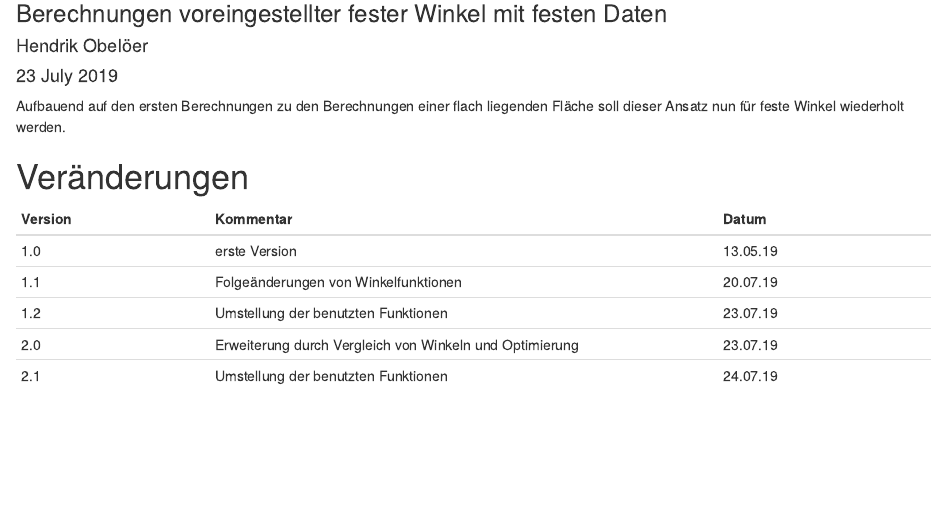
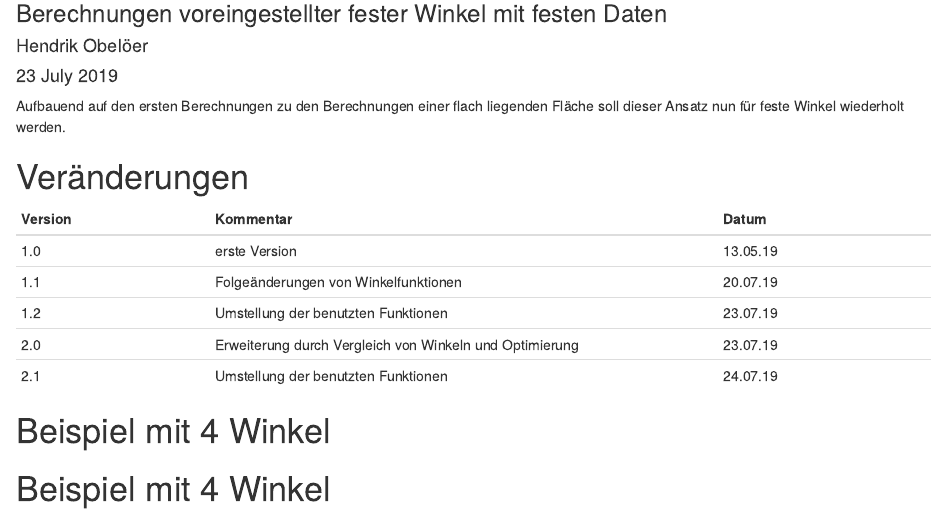
Before and after one commit to henobe/pv-simulation, an R Markdown document (reports/summary_fixed_angle_calculations.Rmd): the page in a window 1100 px wide, from 80 px down. Rendered offline with R 4.5, knitr and Pandoc, with nearby package versions; some code elsewhere in the file could not run offline.

```diff
--- a/reports/summary_fixed_angle_calculations.Rmd
+++ b/reports/summary_fixed_angle_calculations.Rmd
@@ -35,6 +35,7 @@
 | 2.1      | Umstellung der benutzten Funktionen | 24.07.19 |
 
 
+# Beispiel mit 4 Winkel
 # Beispiel mit 4 Winkel
 
 Es werden die Bestrahlungsdaten für einen festen Kippwinkel simuliert.
```
